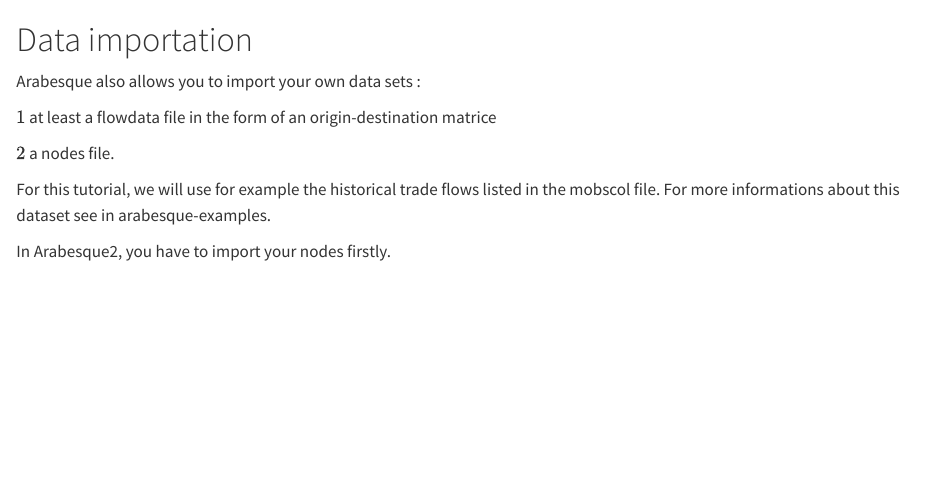
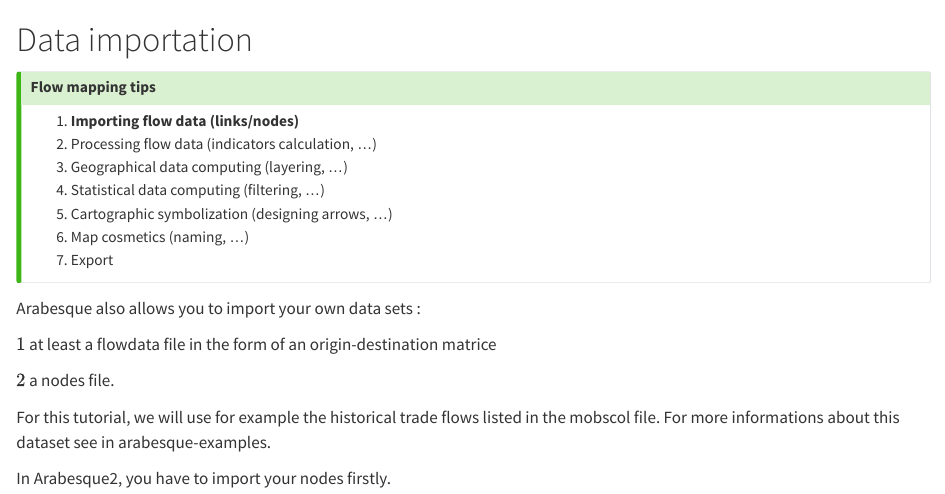
Before and after one commit to gflowiz/arabesque2-doc, a Quarto document (02-data-import.qmd): the page in a window 1100 px wide, from its top. Rendered offline with R 4.5, knitr and Pandoc in place of Quarto, with nearby package versions.

Commit message:
Add flowmap tips

```diff
--- a/02-data-import.qmd
+++ b/02-data-import.qmd
@@ -1,4 +1,16 @@
 # Data importation
+
+::: {.callout-tip appearance="simple"}
+## Flow mapping tips
+
+1.  **Importing flow data (links/nodes)**
+2.  Processing flow data (indicators calculation, ...)
+3.  Geographical data computing (layering, ...)
+4.  Statistical data computing (filtering, ...)
+5.  Cartographic symbolization (designing arrows, ...)
+6.  Map cosmetics (naming, ...)
+7.  Export
+:::
 
 Arabesque also allows you to import your own data sets :
 
```
Also changed, not shown: 02-data-import.html (deleted).
